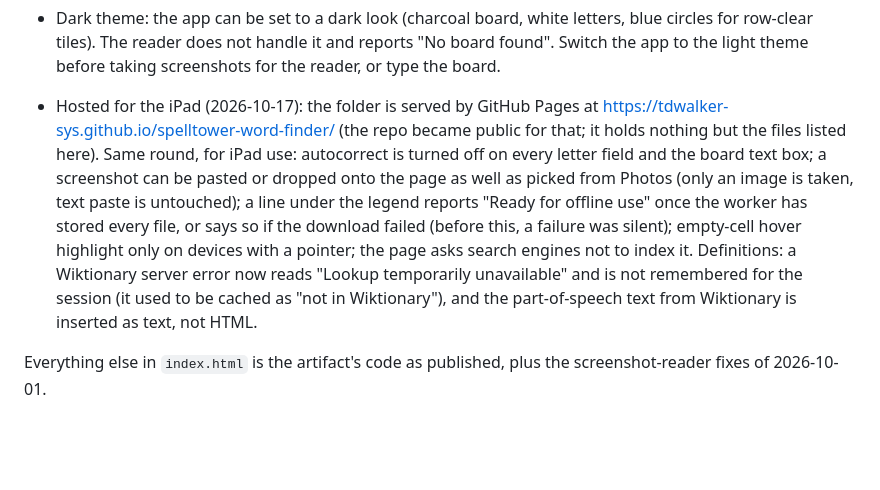
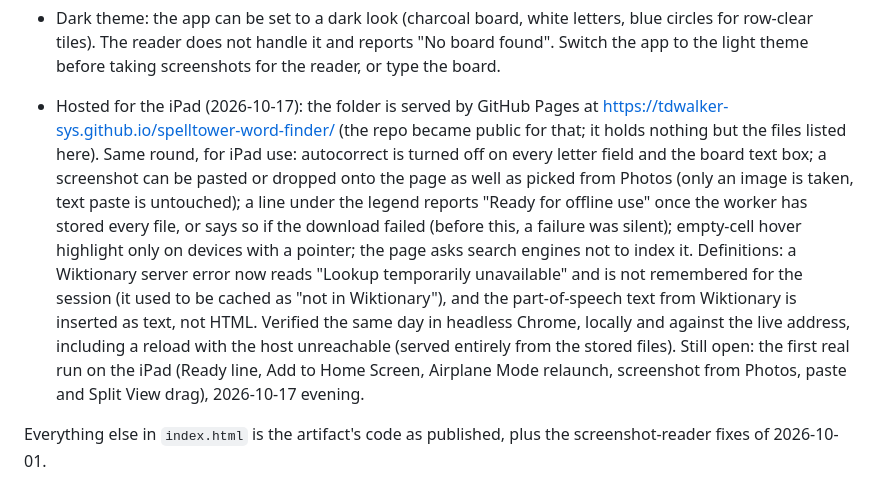
Before and after one commit to tdwalker-sys/spelltower-word-finder, a Markdown page: README.md, the part around the change. Rendered like a GitHub page; blank space fills up the shorter version.

Commit message:
README: log verification and the open iPad acceptance test
Co-Authored-By: Claude Fable 5.1 <noreply@anthropic.com>

```diff
--- a/README.md
+++ b/README.md
@@ -27,7 +27,7 @@ Standalone copy of the SpellTower Word Finder, converted from the Claude artifac
 - Search mode star tile (added 2026-10-11): in Search mode every word must pass through the tile drawn with a grey star behind its letter. The screenshot reader detects that star (flat light grey on the white tile), the tile editor has a "★ star" checkbox, and a typed board marks it with `@` after the letter (`P@`). While any star tile is on the board, the finder lists only words with a tracing through it; a tracing that misses the star is discarded before the best tracing is picked, so a listed word is always shown with a tracing the game will accept. "Typed word" obeys the same rule. Tiles in Search do not disappear, so do not tap Play there; untick "New row after each word" as for Tower. In Search the yellow tiles are worth more points, as elsewhere, so the reader's bonus marking and the ★ tag on words apply. The "★: 7 | ★★: 9 | ★★★: 12" line above the game board is the anchor for word values: each counter is the threshold a word must reach to earn that many stars (reported 2026-10-11; whether the numbers are word lengths or point values is not yet pinned down, so the finder does not show star ratings yet).
 - Tower mode (checked 2026-10-11): there is no Tower switch; untick "New row after each word" and read the screenshot. Two reader fixes came out of the first Tower screenshot (9 columns by 13 rows on the gold backdrop). The gold backdrop (about 232,192,88) used to pass the yellow-tile colour test, so the board's left edge landed on the backdrop and every column shifted; the yellow test now needs the tile's brighter green (about 248,224,112), and any pixel close to the screenshot's dominant colour is treated as backdrop unless that colour is white. Separately, thin-stroked letters at small sizes came back as near misses with low confidence (H as L, F as E); a letter read with confidence under 75 is now re-read with thickened strokes and the more confident read wins. Result on that screenshot: 117 of 117 tiles. Verified on an 871-pixel-wide crop, so a full-size screenshot should do at least as well.
 - Dark theme: the app can be set to a dark look (charcoal board, white letters, blue circles for row-clear tiles). The reader does not handle it and reports "No board found". Switch the app to the light theme before taking screenshots for the reader, or type the board.
-- Hosted for the iPad (2026-10-17): the folder is served by GitHub Pages at https://tdwalker-sys.github.io/spelltower-word-finder/ (the repo became public for that; it holds nothing but the files listed here). Same round, for iPad use: autocorrect is turned off on every letter field and the board text box; a screenshot can be pasted or dropped onto the page as well as picked from Photos (only an image is taken, text paste is untouched); a line under the legend reports "Ready for offline use" once the worker has stored every file, or says so if the download failed (before this, a failure was silent); empty-cell hover highlight only on devices with a pointer; the page asks search engines not to index it. Definitions: a Wiktionary server error now reads "Lookup temporarily unavailable" and is not remembered for the session (it used to be cached as "not in Wiktionary"), and the part-of-speech text from Wiktionary is inserted as text, not HTML.
+- Hosted for the iPad (2026-10-17): the folder is served by GitHub Pages at https://tdwalker-sys.github.io/spelltower-word-finder/ (the repo became public for that; it holds nothing but the files listed here). Same round, for iPad use: autocorrect is turned off on every letter field and the board text box; a screenshot can be pasted or dropped onto the page as well as picked from Photos (only an image is taken, text paste is untouched); a line under the legend reports "Ready for offline use" once the worker has stored every file, or says so if the download failed (before this, a failure was silent); empty-cell hover highlight only on devices with a pointer; the page asks search engines not to index it. Definitions: a Wiktionary server error now reads "Lookup temporarily unavailable" and is not remembered for the session (it used to be cached as "not in Wiktionary"), and the part-of-speech text from Wiktionary is inserted as text, not HTML. Verified the same day in headless Chrome, locally and against the live address, including a reload with the host unreachable (served entirely from the stored files). Still open: the first real run on the iPad (Ready line, Add to Home Screen, Airplane Mode relaunch, screenshot from Photos, paste and Split View drag), 2026-10-17 evening.
 
 Everything else in `index.html` is the artifact's code as published, plus the screenshot-reader fixes of 2026-10-01.
 
```
